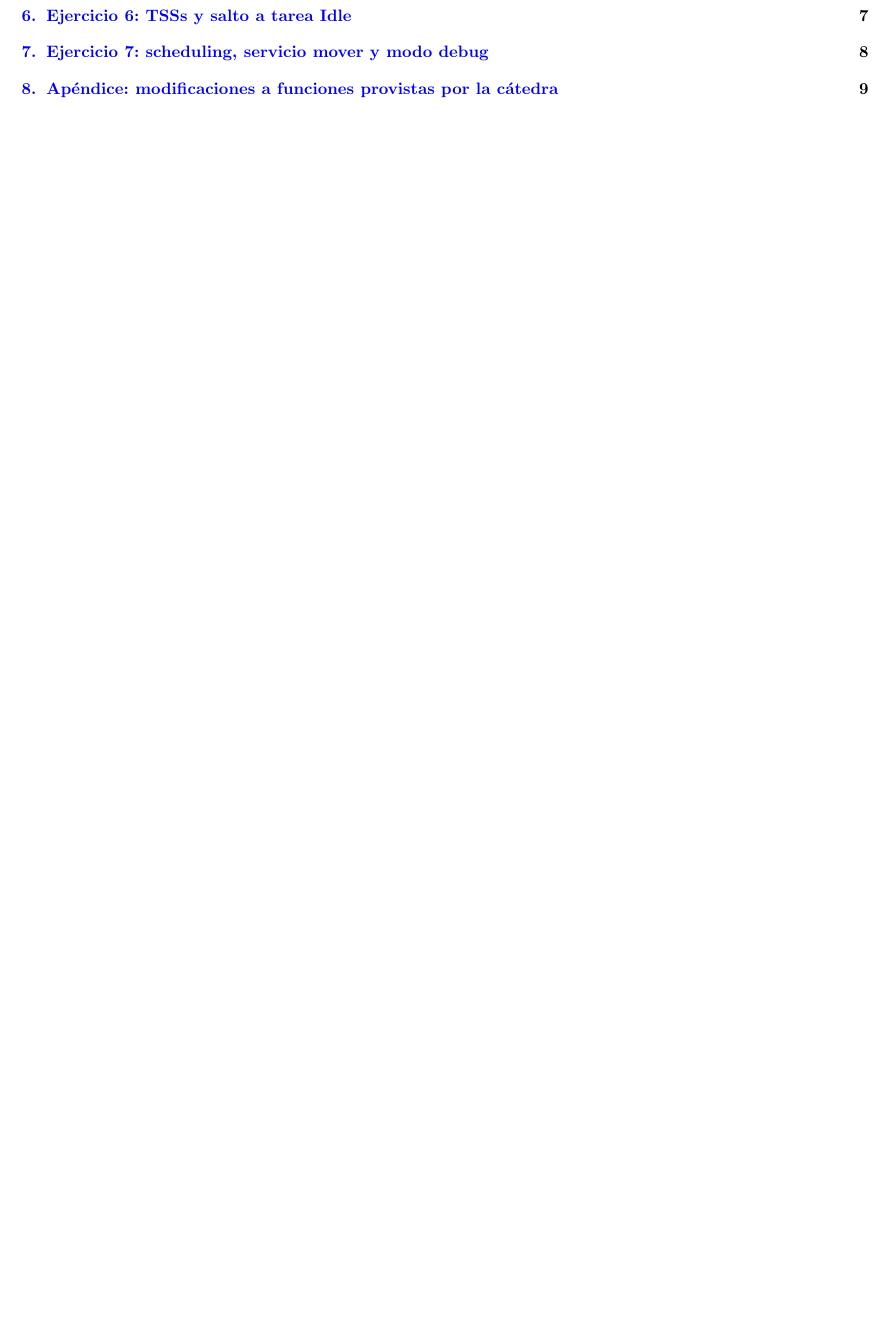
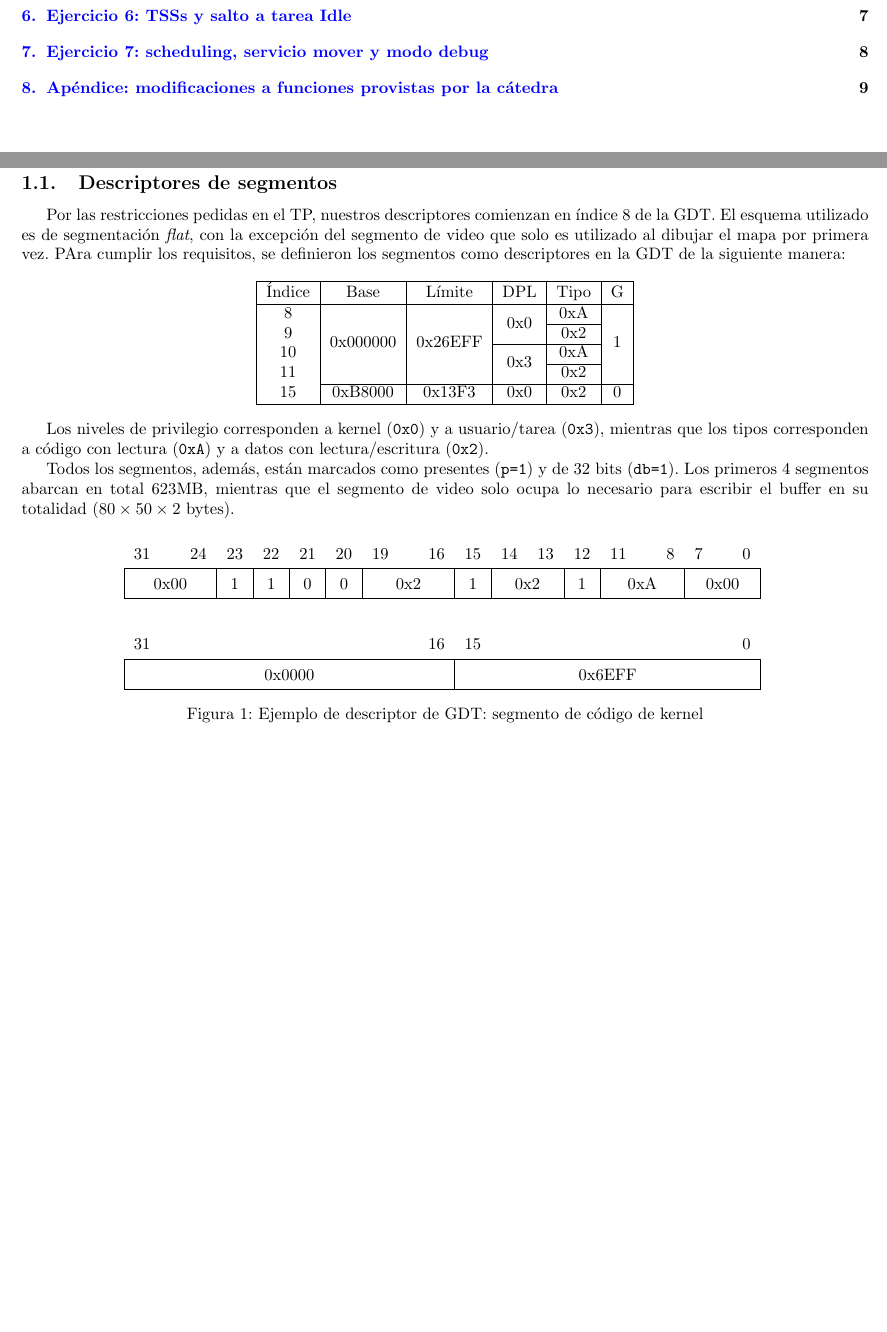
Before and after one commit to ZebaSz/orga2-tp3, a LaTeX document (informe/informe.tex, which reads informe/ejercicios/ej1.tex): part of page 2 of 10 before the commit and two parts of pages 2 and 3 of 10 after it, the two joined at a grey line, cut so that both start at the same text, the shorter picture padded with empty space. Compiled offline with pdfLaTeX.

Commit message:
Agregar segementos en gdt al informe

```diff
--- a/informe/ejercicios/ej1.tex
+++ b/informe/ejercicios/ej1.tex
@@ -1 +1,43 @@
 \section{Ejercicio 1: GDT, Segmentos y Modo Protegido}
+
+	\subsection{Descriptores de segmentos}
+
+	Por las restricciones pedidas en el TP, nuestros descriptores comienzan en índice 8 de la GDT. El esquema utilizado es de segmentación \textit{flat}, con la excepción del segmento de video que solo es utilizado al dibujar el mapa por primera vez. PAra cumplir los requisitos, se definieron los segmentos como descriptores en la GDT de la siguiente manera:
+
+	\begin{center}
+		\begin{tabular}{ | c | c | c | c | c | c | }
+		\hline
+		Índice &                      Base &                   Límite &                  DPL & Tipo &                  G \\ \hline
+		     8 & \multirow{4}{*}{0x000000} & \multirow{4}{*}{0x26EFF} & \multirow{2}{*}{0x0} &  0xA & \multirow{4}{*}{1} \\ \cline{5-5}
+		     9 &                           &                          &                      &  0x2 &                    \\ \cline{4-5}
+		    10 &                           &                          & \multirow{2}{*}{0x3} &  0xA &                    \\ \cline{5-5}
+		    11 &                           &                          &                      &  0x2 &                    \\ \cline{2-6}
+		    15 &                   0xB8000 &                   0x13F3 &                  0x0 &  0x2 &                  0 \\
+		\hline
+		\end{tabular}
+	\end{center}
+
+	Los niveles de privilegio corresponden a kernel (\texttt{0x0}) y a usuario/tarea (\texttt{0x3}), mientras que los tipos corresponden a código con lectura (\texttt{0xA}) y a datos con lectura/escritura (\texttt{0x2}).
+
+	Todos los segmentos, además, están marcados como presentes (\texttt{p=1}) y de 32 bits (\texttt{db=1}). Los primeros 4 segmentos abarcan en total 623MB, mientras que el segmento de video solo ocupa lo necesario para escribir el buffer en su totalidad ($80 \times 50 \times 2$ bytes).
+
+	\begin{figure}[h]
+		\centering
+		%\resizebox{\textwidth}{!}{
+			\renewcommand{\arraystretch}{1.5}
+			\begin{tabular}{ *{31}{|c}|c|}
+				\multicolumn{1}{l}{31} & \multicolumn{6}{c}{} & \multicolumn{1}{r}{24} & \multicolumn{1}{c}{23} & \multicolumn{1}{c}{22} & \multicolumn{1}{c}{21} & \multicolumn{1}{c}{20} & \multicolumn{1}{l}{19} & \multicolumn{2}{c}{} & \multicolumn{1}{r}{16} & \multicolumn{1}{c}{15} & \multicolumn{1}{l}{14} & \multicolumn{1}{r}{13} & \multicolumn{1}{c}{12} & \multicolumn{1}{c}{11} & \multicolumn{2}{c}{} & \multicolumn{1}{c}{8} & \multicolumn{1}{l}{7} &\multicolumn{6}{c}{} & \multicolumn{1}{r}{0} \\
+				\hline
+				\multicolumn{8}{|c|}{0x00} & 1 & 1 & 0 & 0 & \multicolumn{4}{|c|}{0x2} & 1 & \multicolumn{2}{|c|}{0x2} & 1 & \multicolumn{4}{|c|}{0xA} & \multicolumn{8}{|c|}{0x00} \\
+				\hline
+				\multicolumn{32}{c}{} \\
+
+				\multicolumn{1}{l}{31} & \multicolumn{14}{c}{} & \multicolumn{1}{r}{16} & \multicolumn{1}{l}{15} & \multicolumn{14}{c}{} & \multicolumn{1}{r}{0} \\
+				\hline
+				\multicolumn{16}{|c|}{0x0000} & \multicolumn{16}{|c|}{0x6EFF} \\
+				\hline
+			\end{tabular}
+			\renewcommand{\arraystretch}{1}
+		%}
+		\caption{Ejemplo de descriptor de GDT: segmento de código de kernel}
+	\end{figure}
--- a/informe/informe.tex
+++ b/informe/informe.tex
@@ -5,6 +5,8 @@
 \usepackage{caratula}
 \usepackage[pdfencoding=auto, colorlinks=true, linkcolor=blue]{hyperref}
 \usepackage[boxruled, longend]{algorithm2e}
+\usepackage{graphicx}
+\usepackage{multirow}
 \usepackage{wrapfig}
 \usepackage{tikz}
 \usepackage[rightcaption]{sidecap}
```
